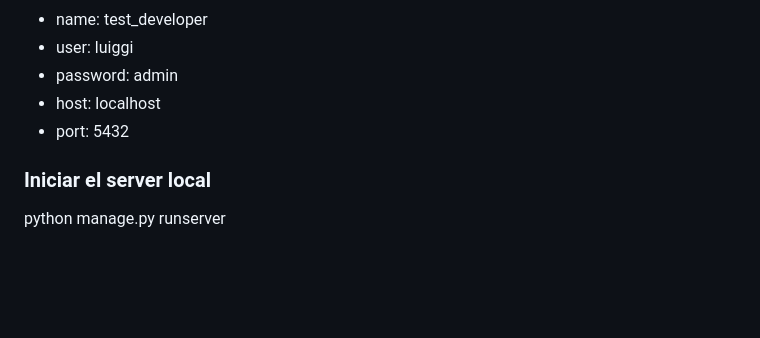
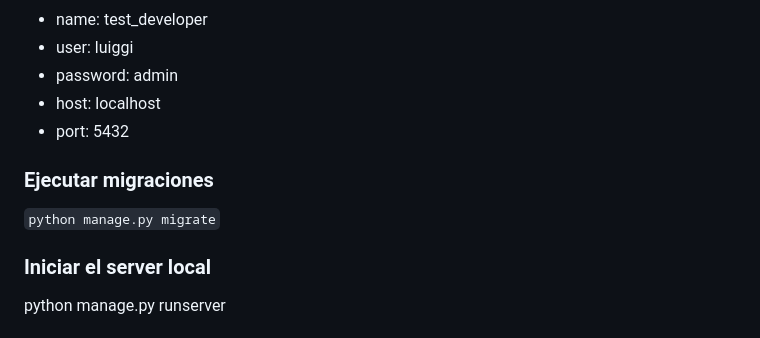
Before and after one commit to Luiggi-Ramirez/test_developer, a Markdown page: README.md, the part around the change. Drawn GitHub-style; blank space fills up the shorter version.

```diff
--- a/README.md
+++ b/README.md
@@ -13,6 +13,8 @@ Para el sgte. test se utilizo el sistema operativo Ubuntu
 - password: admin
 - host: localhost
 - port: 5432
+### Ejecutar migraciones
+`python manage.py migrate`
 ### Iniciar el server local
 python manage.py runserver
 
```
